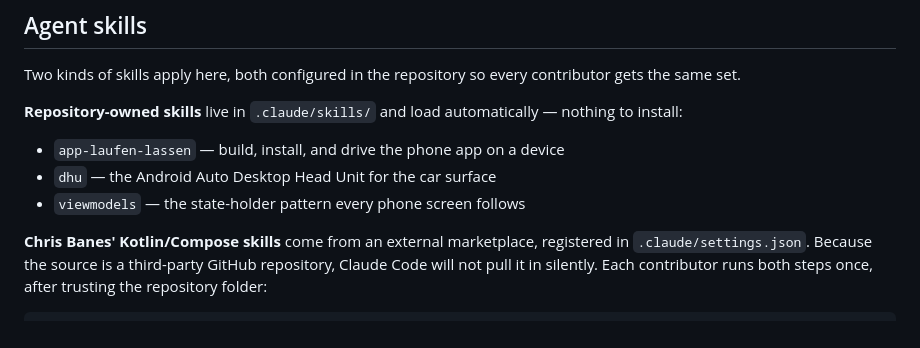
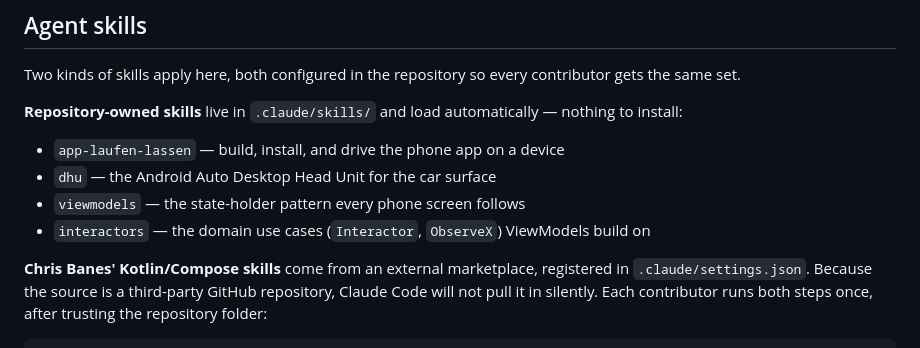
Before and after one commit to kalinjul/ChargeAhead, a Markdown page: AGENTS.md, the part around the change. Rendered like a GitHub page.

```diff
--- a/AGENTS.md
+++ b/AGENTS.md
@@ -184,6 +184,7 @@ contributor gets the same set.
 - `app-laufen-lassen` — build, install, and drive the phone app on a device
 - `dhu` — the Android Auto Desktop Head Unit for the car surface
 - `viewmodels` — the state-holder pattern every phone screen follows
+- `interactors` — the domain use cases (`Interactor`, `ObserveX`) ViewModels build on
 
 **Chris Banes' Kotlin/Compose skills** come from an external marketplace,
 registered in `.claude/settings.json`. Because the source is a third-party
```
Also changed, not shown: ARCHITECTURE.md (+9 -0 lines), 1 other file.
